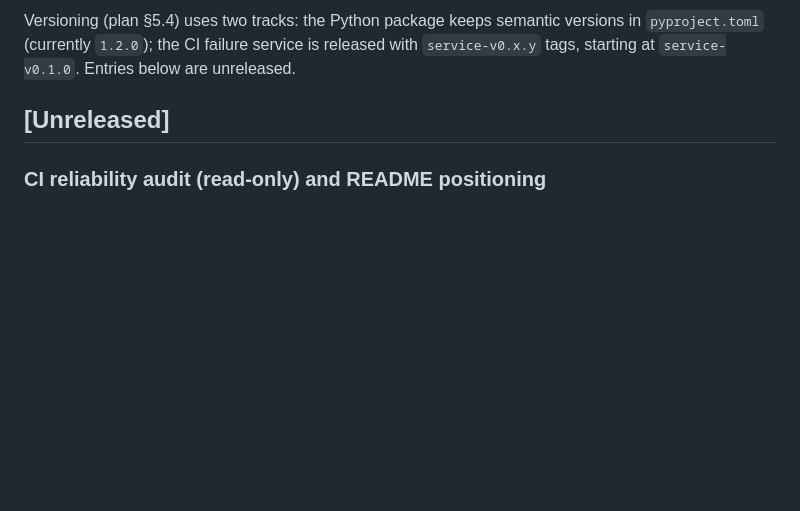
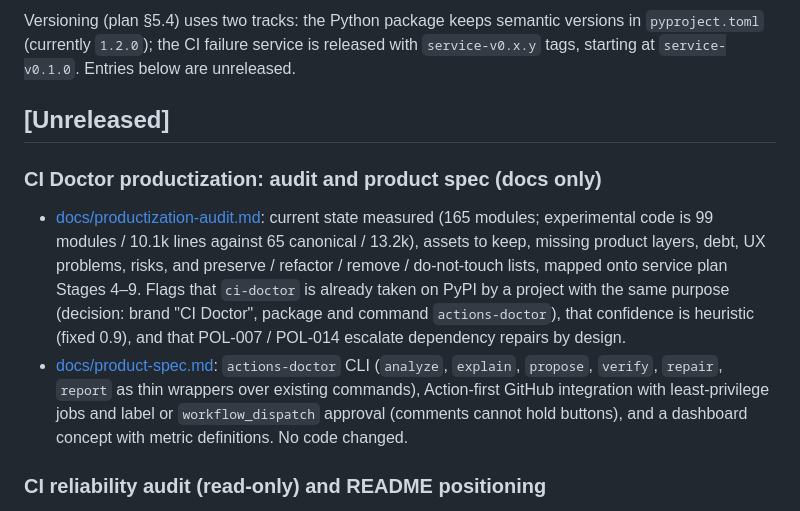
Before and after one commit to Kozphy/ci-failure-orchestrator, a Markdown page: CHANGELOG.md, the part around the change. Rendered like a GitHub page; blank space fills up the shorter version.

```diff
--- a/CHANGELOG.md
+++ b/CHANGELOG.md
@@ -5,6 +5,11 @@ All notable changes to this repository. Service release plan and stage definitio
 Versioning (plan §5.4) uses two tracks: the Python package keeps semantic versions in `pyproject.toml` (currently `1.2.0`); the CI failure service is released with `service-v0.x.y` tags, starting at `service-v0.1.0`. Entries below are unreleased.
 
 ## [Unreleased]
+
+### CI Doctor productization: audit and product spec (docs only)
+
+- [docs/productization-audit.md](docs/productization-audit.md): current state measured (165 modules; experimental code is 99 modules / 10.1k lines against 65 canonical / 13.2k), assets to keep, missing product layers, debt, UX problems, risks, and preserve / refactor / remove / do-not-touch lists, mapped onto service plan Stages 4–9. Flags that `ci-doctor` is already taken on PyPI by a project with the same purpose (decision: brand "CI Doctor", package and command `actions-doctor`), that confidence is heuristic (fixed 0.9), and that POL-007 / POL-014 escalate dependency repairs by design.
+- [docs/product-spec.md](docs/product-spec.md): `actions-doctor` CLI (`analyze`, `explain`, `propose`, `verify`, `repair`, `report` as thin wrappers over existing commands), Action-first GitHub integration with least-privilege jobs and label or `workflow_dispatch` approval (comments cannot hold buttons), and a dashboard concept with metric definitions. No code changed.
 
 ### CI reliability audit (read-only) and README positioning
 
```
Also changed, not shown: docs/product-spec.md (added, +291 -0 lines), docs/productization-audit.md (added, +220 -0 lines).
